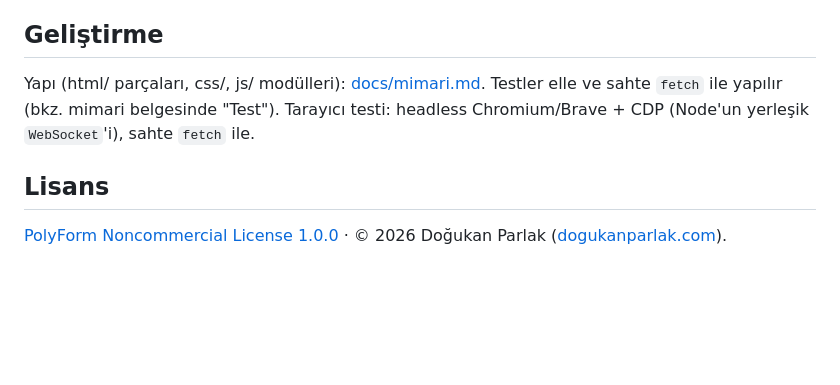
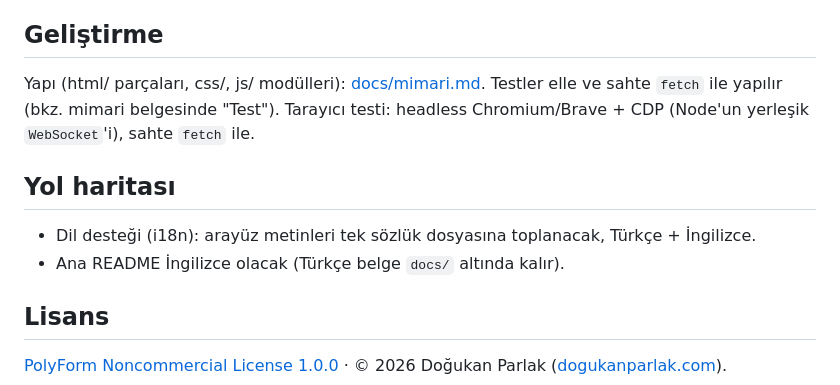
Before and after one commit to dogukannparlak/film-kaydir, a Markdown page: README.md, the part around the change. GitHub-like rendering; blank space fills up the shorter version.

Commit message:
README: yol haritası (dil desteği, İngilizce README)
Co-Authored-By: Claude Opus 5.5 <noreply@anthropic.com>

```diff
--- a/README.md
+++ b/README.md
@@ -116,6 +116,11 @@ Yapı (html/ parçaları, css/, js/ modülleri): [docs/mimari.md](docs/mimari.md
 Testler elle ve sahte `fetch` ile yapılır (bkz. mimari belgesinde "Test").
 Tarayıcı testi: headless Chromium/Brave + CDP (Node'un yerleşik `WebSocket`'i), sahte `fetch` ile.
 
+## Yol haritası
+
+- Dil desteği (i18n): arayüz metinleri tek sözlük dosyasına toplanacak, Türkçe + İngilizce.
+- Ana README İngilizce olacak (Türkçe belge `docs/` altında kalır).
+
 ## Lisans
 
 [PolyForm Noncommercial License 1.0.0](LICENSE) · © 2026 Doğukan Parlak ([dogukanparlak.com](https://dogukanparlak.com)).
```
